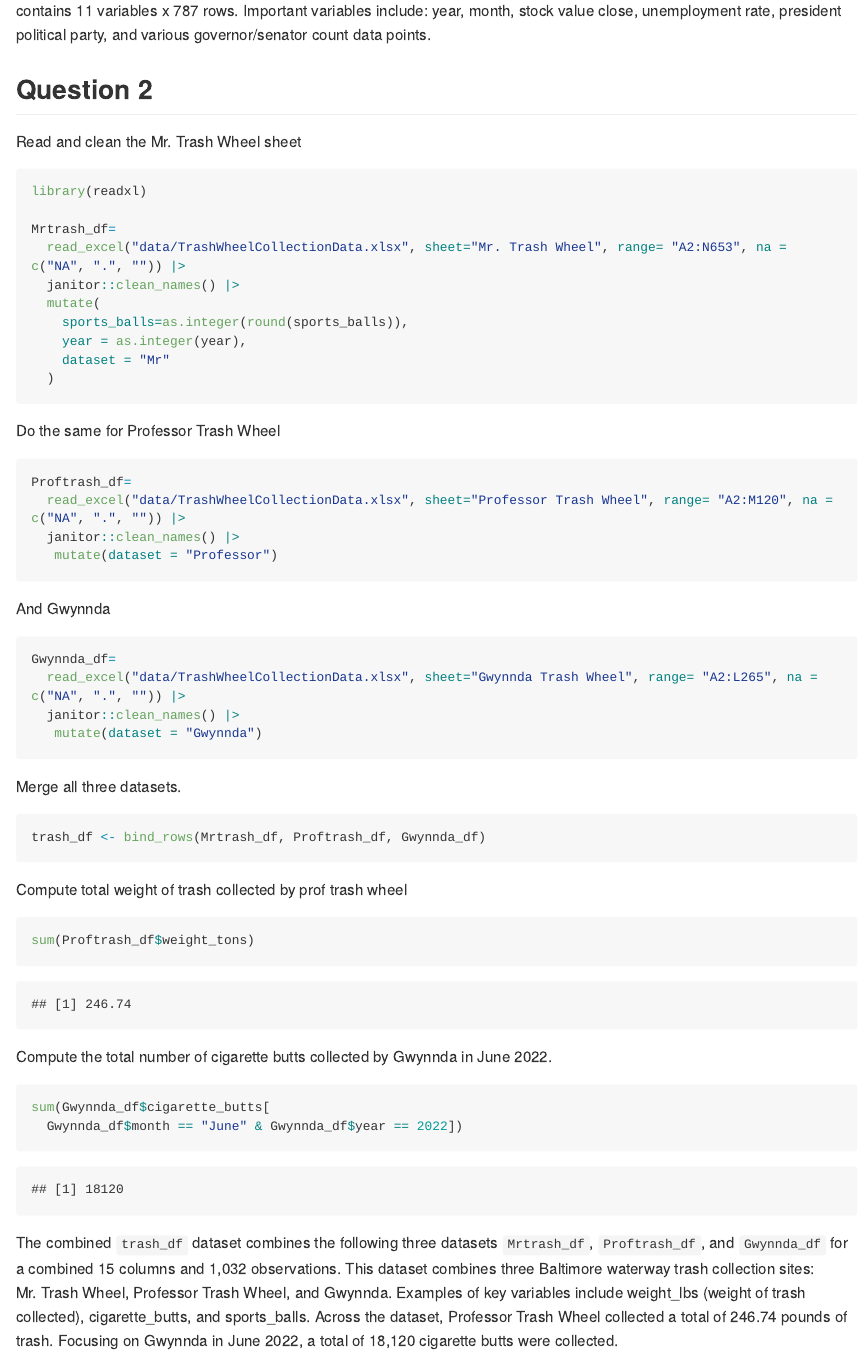
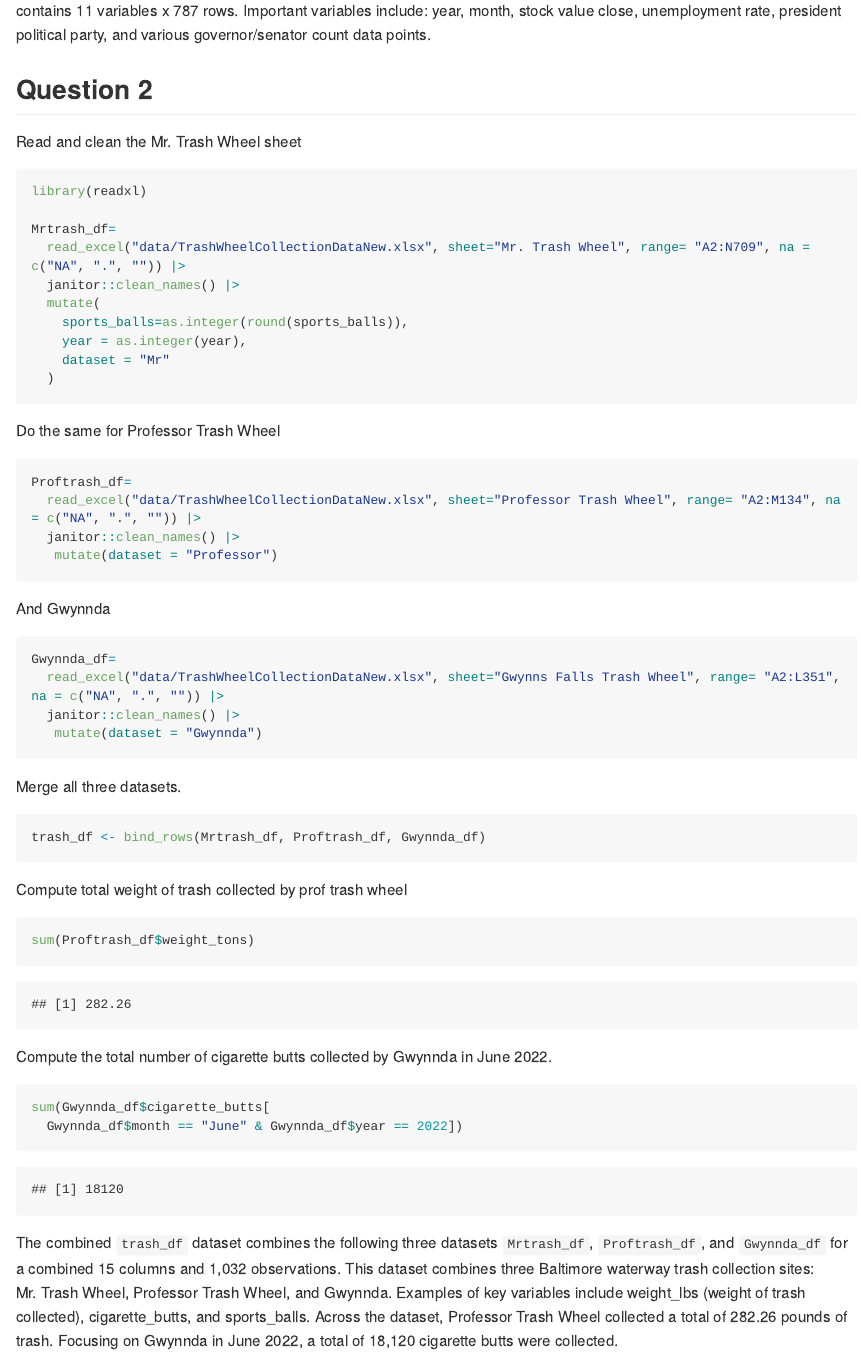
Before and after one commit to LindseyAbramson/p8105_hw2_LCA2149, an R Markdown document (p8105_hw2_LCA2149.Rmd): the page in a window 1100 px wide, from 2450 px down. The pictures show the output file p8105_hw2_LCA2149.md that the author committed with the source, drawn offline in the style of GitHub; long lines of code are wrapped.

Commit message:
New 2025 data

````diff
--- a/p8105_hw2_LCA2149.Rmd
+++ b/p8105_hw2_LCA2149.Rmd
@@ -83,7 +83,7 @@ Read and clean the Mr. Trash Wheel sheet
 library(readxl)
 
 Mrtrash_df=
-  read_excel("data/TrashWheelCollectionData.xlsx", sheet="Mr. Trash Wheel", range= "A2:N653", na = c("NA", ".", "")) |>
+  read_excel("data/TrashWheelCollectionDataNew.xlsx", sheet="Mr. Trash Wheel", range= "A2:N709", na = c("NA", ".", "")) |>
   janitor::clean_names() |>
   mutate(
     sports_balls=as.integer(round(sports_balls)),
@@ -96,7 +96,7 @@ Mrtrash_df=
 Do the same for Professor Trash Wheel
 ```{r}
 Proftrash_df=
-  read_excel("data/TrashWheelCollectionData.xlsx", sheet="Professor Trash Wheel", range= "A2:M120", na = c("NA", ".", "")) |>
+  read_excel("data/TrashWheelCollectionDataNew.xlsx", sheet="Professor Trash Wheel", range= "A2:M134", na = c("NA", ".", "")) |>
   janitor::clean_names() |>
    mutate(dataset = "Professor")
 ```
@@ -105,7 +105,7 @@ Proftrash_df=
 And Gwynnda
 ```{r}
 Gwynnda_df=
-  read_excel("data/TrashWheelCollectionData.xlsx", sheet="Gwynnda Trash Wheel", range= "A2:L265", na = c("NA", ".", "")) |>
+  read_excel("data/TrashWheelCollectionDataNew.xlsx", sheet="Gwynns Falls Trash Wheel", range= "A2:L351", na = c("NA", ".", "")) |>
   janitor::clean_names() |>
    mutate(dataset = "Gwynnda")
 ```
@@ -133,7 +133,7 @@ The combined `trash_df` dataset combines the following three datasets
 collection sites: Mr. Trash Wheel, Professor Trash Wheel, and Gwynnda. Examples
 of key variables include weight_lbs (weight of trash collected),
 cigarette_butts, and sports_balls. Across the dataset, Professor Trash Wheel
-collected a total of 246.74 pounds of trash. Focusing on Gwynnda in June 2022,
+collected a total of 282.26 pounds of trash. Focusing on Gwynnda in June 2022,
 a total of 18,120 cigarette butts were collected.
 
 ## Question 3
````
Also changed, not shown: data/TrashWheelCollectionDataNew.xlsx (added), p8105_hw2_LCA2149.md.
